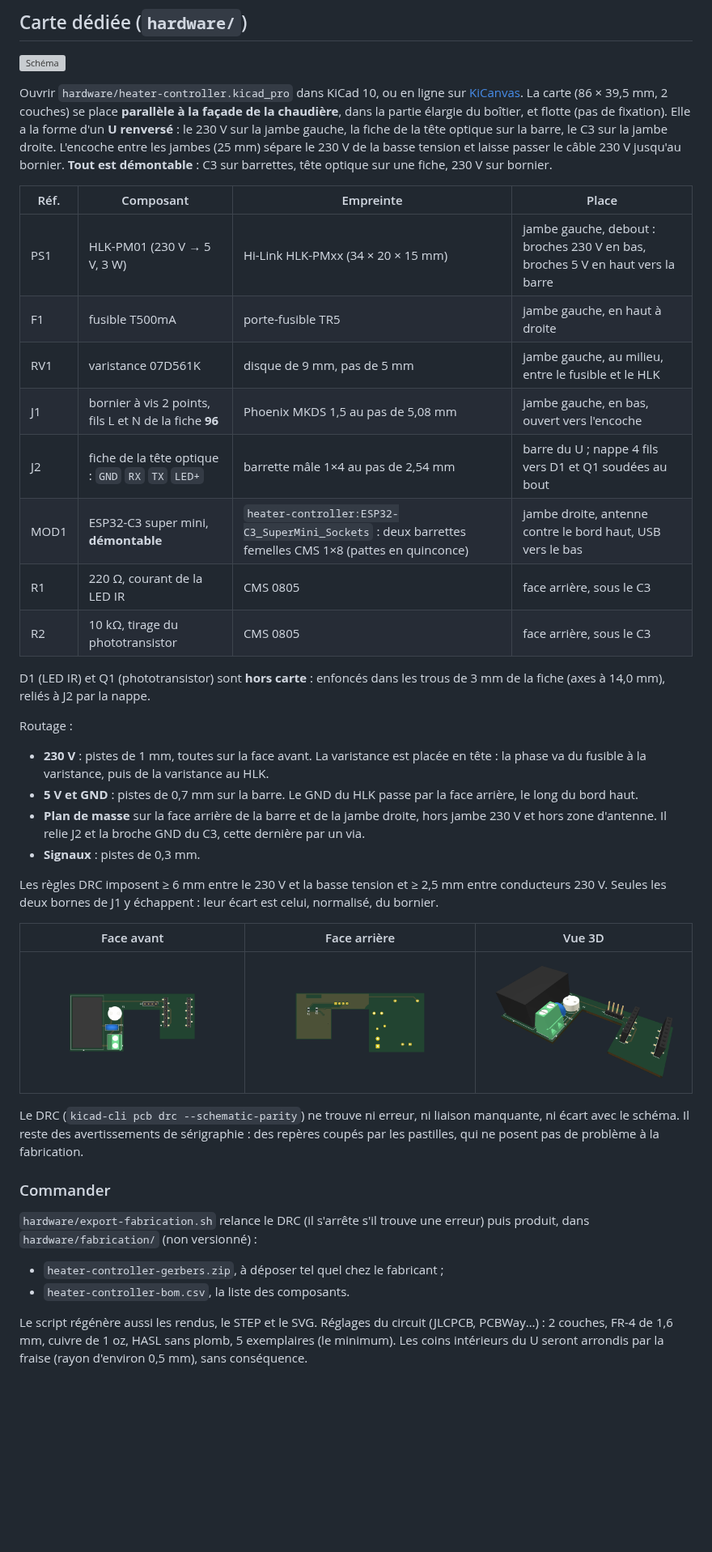
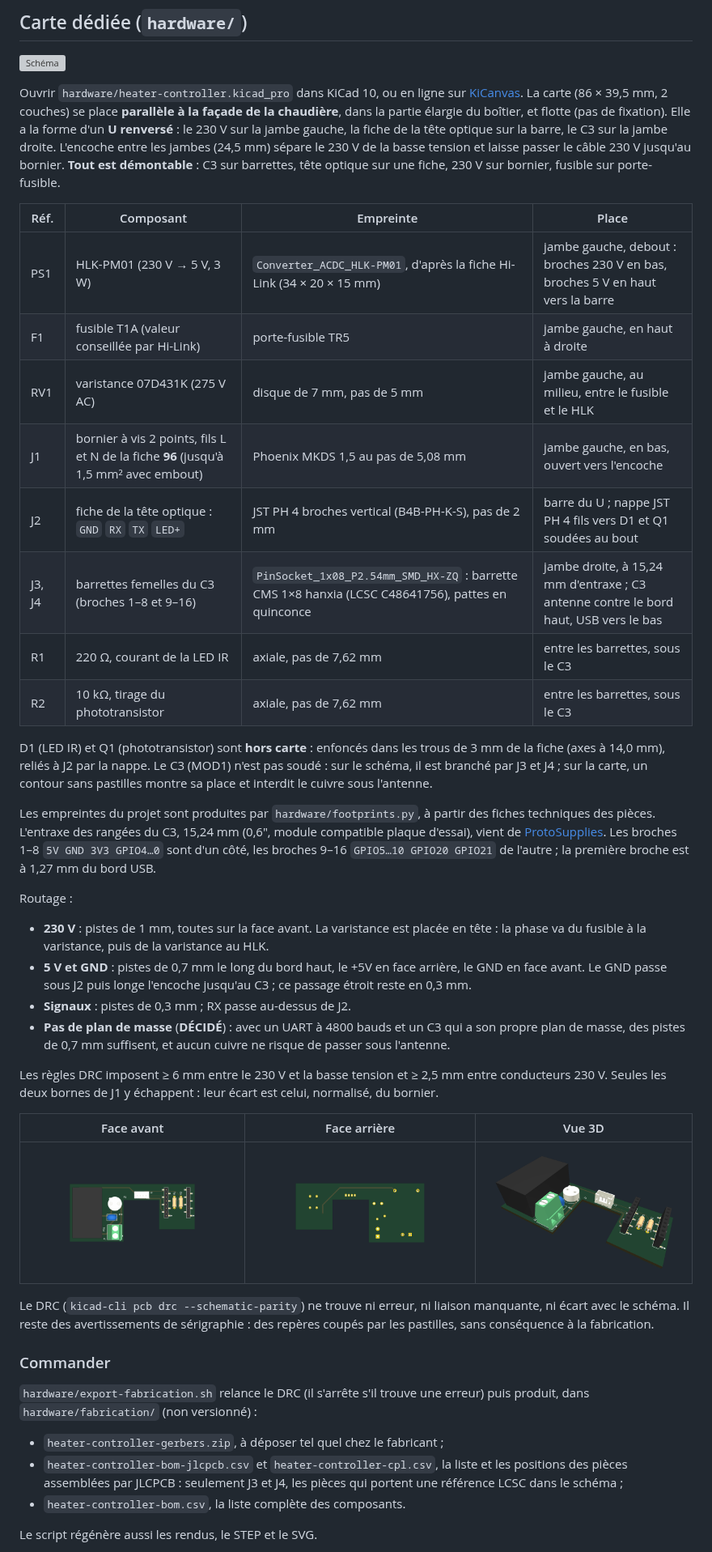
Before and after one commit to Plokkke/viessmann-optolink-esphome, a Markdown page: README.md, the part around one of its changes. Shown at 81% size. Rendered like a GitHub page; pictures changed too: hardware/heater-controller-3d.png, hardware/heater-controller-bottom.png, hardware/heater-controller-top.png; blank space fills up the shorter version; grey boxes are pictures that could not be loaded.

```diff
--- a/README.md
+++ b/README.md
@@ -43,27 +43,29 @@ La LED IR est alignée sur le phototransistor de la chaudière et inversement (r
 
 ![Schéma](hardware/heater-controller.svg)
 
-Ouvrir `hardware/heater-controller.kicad_pro` dans KiCad 10, ou en ligne sur [KiCanvas](https://kicanvas.org/?github=https://github.com/Plokkke/viessmann-optolink-esphome/blob/main/hardware/heater-controller.kicad_sch). La carte (86 × 39,5 mm, 2 couches) se place **parallèle à la façade de la chaudière**, dans la partie élargie du boîtier, et flotte (pas de fixation). Elle a la forme d'un **U renversé** : le 230 V sur la jambe gauche, la fiche de la tête optique sur la barre, le C3 sur la jambe droite. L'encoche entre les jambes (25 mm) sépare le 230 V de la basse tension et laisse passer le câble 230 V jusqu'au bornier. **Tout est démontable** : C3 sur barrettes, tête optique sur une fiche, 230 V sur bornier.
+Ouvrir `hardware/heater-controller.kicad_pro` dans KiCad 10, ou en ligne sur [KiCanvas](https://kicanvas.org/?github=https://github.com/Plokkke/viessmann-optolink-esphome/blob/main/hardware/heater-controller.kicad_sch). La carte (86 × 39,5 mm, 2 couches) se place **parallèle à la façade de la chaudière**, dans la partie élargie du boîtier, et flotte (pas de fixation). Elle a la forme d'un **U renversé** : le 230 V sur la jambe gauche, la fiche de la tête optique sur la barre, le C3 sur la jambe droite. L'encoche entre les jambes (24,5 mm) sépare le 230 V de la basse tension et laisse passer le câble 230 V jusqu'au bornier. **Tout est démontable** : C3 sur barrettes, tête optique sur une fiche, 230 V sur bornier, fusible sur porte-fusible.
 
 | Réf. | Composant | Empreinte | Place |
 |---|---|---|---|
-| PS1 | HLK-PM01 (230 V → 5 V, 3 W) | Hi-Link HLK-PMxx (34 × 20 × 15 mm) | jambe gauche, debout : broches 230 V en bas, broches 5 V en haut vers la barre |
-| F1 | fusible T500mA | porte-fusible TR5 | jambe gauche, en haut à droite |
-| RV1 | varistance 07D561K | disque de 9 mm, pas de 5 mm | jambe gauche, au milieu, entre le fusible et le HLK |
-| J1 | bornier à vis 2 points, fils L et N de la fiche **96** | Phoenix MKDS 1,5 au pas de 5,08 mm | jambe gauche, en bas, ouvert vers l'encoche |
-| J2 | fiche de la tête optique : `GND` `RX` `TX` `LED+` | barrette mâle 1×4 au pas de 2,54 mm | barre du U ; nappe 4 fils vers D1 et Q1 soudées au bout |
-| MOD1 | ESP32-C3 super mini, **démontable** | `heater-controller:ESP32-C3_SuperMini_Sockets` : deux barrettes femelles CMS 1×8 (pattes en quinconce) | jambe droite, antenne contre le bord haut, USB vers le bas |
-| R1 | 220 Ω, courant de la LED IR | CMS 0805 | face arrière, sous le C3 |
-| R2 | 10 kΩ, tirage du phototransistor | CMS 0805 | face arrière, sous le C3 |
+| PS1 | HLK-PM01 (230 V → 5 V, 3 W) | `Converter_ACDC_HLK-PM01`, d'après la fiche Hi-Link (34 × 20 × 15 mm) | jambe gauche, debout : broches 230 V en bas, broches 5 V en haut vers la barre |
+| F1 | fusible T1A (valeur conseillée par Hi-Link) | porte-fusible TR5 | jambe gauche, en haut à droite |
+| RV1 | varistance 07D431K (275 V AC) | disque de 7 mm, pas de 5 mm | jambe gauche, au milieu, entre le fusible et le HLK |
+| J1 | bornier à vis 2 points, fils L et N de la fiche **96** (jusqu'à 1,5 mm² avec embout) | Phoenix MKDS 1,5 au pas de 5,08 mm | jambe gauche, en bas, ouvert vers l'encoche |
+| J2 | fiche de la tête optique : `GND` `RX` `TX` `LED+` | JST PH 4 broches vertical (B4B-PH-K-S), pas de 2 mm | barre du U ; nappe JST PH 4 fils vers D1 et Q1 soudées au bout |
+| J3, J4 | barrettes femelles du C3 (broches 1–8 et 9–16) | `PinSocket_1x08_P2.54mm_SMD_HX-ZQ` : barrette CMS 1×8 hanxia (LCSC C48641756), pattes en quinconce | jambe droite, à 15,24 mm d'entraxe ; C3 antenne contre le bord haut, USB vers le bas |
+| R1 | 220 Ω, courant de la LED IR | axiale, pas de 7,62 mm | entre les barrettes, sous le C3 |
+| R2 | 10 kΩ, tirage du phototransistor | axiale, pas de 7,62 mm | entre les barrettes, sous le C3 |
 
-D1 (LED IR) et Q1 (phototransistor) sont **hors carte** : enfoncés dans les trous de 3 mm de la fiche (axes à 14,0 mm), reliés à J2 par la nappe.
+D1 (LED IR) et Q1 (phototransistor) sont **hors carte** : enfoncés dans les trous de 3 mm de la fiche (axes à 14,0 mm), reliés à J2 par la nappe. Le C3 (MOD1) n'est pas soudé : sur le schéma, il est branché par J3 et J4 ; sur la carte, un contour sans pastilles montre sa place et interdit le cuivre sous l'antenne.
+
+Les empreintes du projet sont produites par `hardware/footprints.py`, à partir des fiches techniques des pièces. L'entraxe des rangées du C3, 15,24 mm (0,6″, module compatible plaque d'essai), vient de [ProtoSupplies](https://protosupplies.com/product/esp32c3-supermini/). Les broches 1–8 `5V GND 3V3 GPIO4…0` sont d'un côté, les broches 9–16 `GPIO5…10 GPIO20 GPIO21` de l'autre ; la première broche est à 1,27 mm du bord USB.
 
 Routage :
 
 - **230 V** : pistes de 1 mm, toutes sur la face avant. La varistance est placée en tête : la phase va du fusible à la varistance, puis de la varistance au HLK.
-- **5 V et GND** : pistes de 0,7 mm sur la barre. Le GND du HLK passe par la face arrière, le long du bord haut.
-- **Plan de masse** sur la face arrière de la barre et de la jambe droite, hors jambe 230 V et hors zone d'antenne. Il relie J2 et la broche GND du C3, cette dernière par un via.
-- **Signaux** : pistes de 0,3 mm.
+- **5 V et GND** : pistes de 0,7 mm le long du bord haut, le +5V en face arrière, le GND en face avant. Le GND passe sous J2 puis longe l'encoche jusqu'au C3 ; ce passage étroit reste en 0,3 mm.
+- **Signaux** : pistes de 0,3 mm ; RX passe au-dessus de J2.
+- **Pas de plan de masse** (**DÉCIDÉ**) : avec un UART à 4800 bauds et un C3 qui a son propre plan de masse, des pistes de 0,7 mm suffisent, et aucun cuivre ne risque de passer sous l'antenne.
 
 Les règles DRC imposent ≥ 6 mm entre le 230 V et la basse tension et ≥ 2,5 mm entre conducteurs 230 V. Seules les deux bornes de J1 y échappent : leur écart est celui, normalisé, du bornier.
 
@@ -71,14 +73,15 @@ Les règles DRC imposent ≥ 6 mm entre le 230 V et la basse tension et ≥ 2,5
 |---|---|---|
 | ![Dessus](hardware/heater-controller-top.png) | ![Dessous](hardware/heater-controller-bottom.png) | ![3D](hardware/heater-controller-3d.png) |
 
-Le DRC (`kicad-cli pcb drc --schematic-parity`) ne trouve ni erreur, ni liaison manquante, ni écart avec le schéma. Il reste des avertissements de sérigraphie : des repères coupés par les pastilles, qui ne posent pas de problème à la fabrication.
+Le DRC (`kicad-cli pcb drc --schematic-parity`) ne trouve ni erreur, ni liaison manquante, ni écart avec le schéma. Il reste des avertissements de sérigraphie : des repères coupés par les pastilles, sans conséquence à la fabrication.
 
 ### Commander
 
 `hardware/export-fabrication.sh` relance le DRC (il s'arrête s'il trouve une erreur) puis produit, dans `hardware/fabrication/` (non versionné) :
 
 - `heater-controller-gerbers.zip`, à déposer tel quel chez le fabricant ;
-- `heater-controller-bom.csv`, la liste des composants.
+- `heater-controller-bom-jlcpcb.csv` et `heater-controller-cpl.csv`, la liste et les positions des pièces assemblées par JLCPCB : seulement J3 et J4, les pièces qui portent une référence LCSC dans le schéma ;
+- `heater-controller-bom.csv`, la liste complète des composants.
 
-Le script régénère aussi les rendus, le STEP et le SVG. Réglages du circuit (JLCPCB, PCBWay…) : 2 couches, FR-4 de 1,6 mm, cuivre de 1 oz, HASL sans plomb, 5 exemplaires (le minimum). Les coins intérieurs du U seront arrondis par la fraise (rayon d'environ 0,5 mm), sans conséquence.
+Le script régénère aussi les rendus, le STEP et le SVG.
 
```
Also changed, not shown: other parts of README.md (+13 -9 lines), README.en.md (+31 -24 lines), knowledge/architecture.md (+2 -2 lines), 12 other files.
